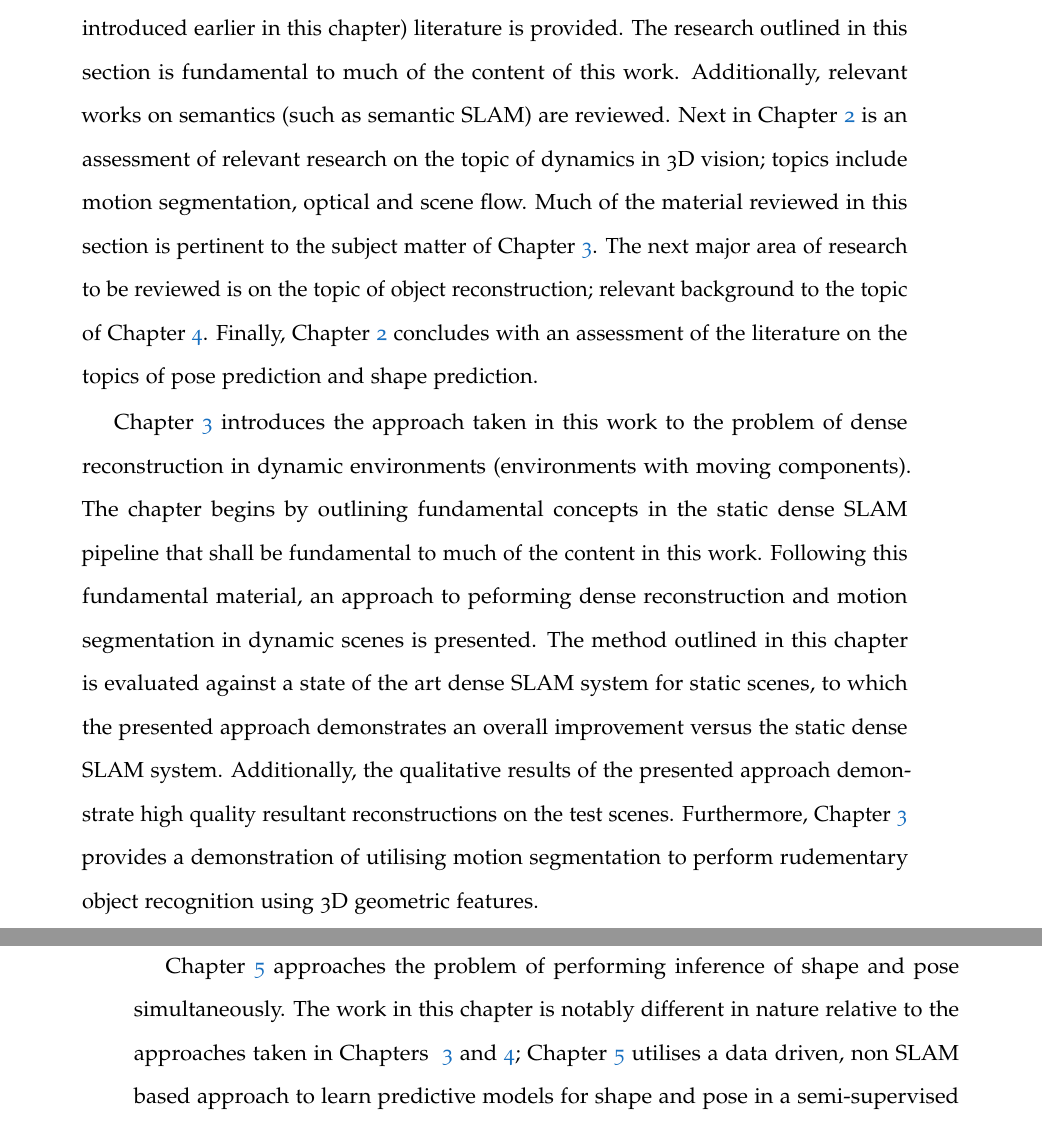
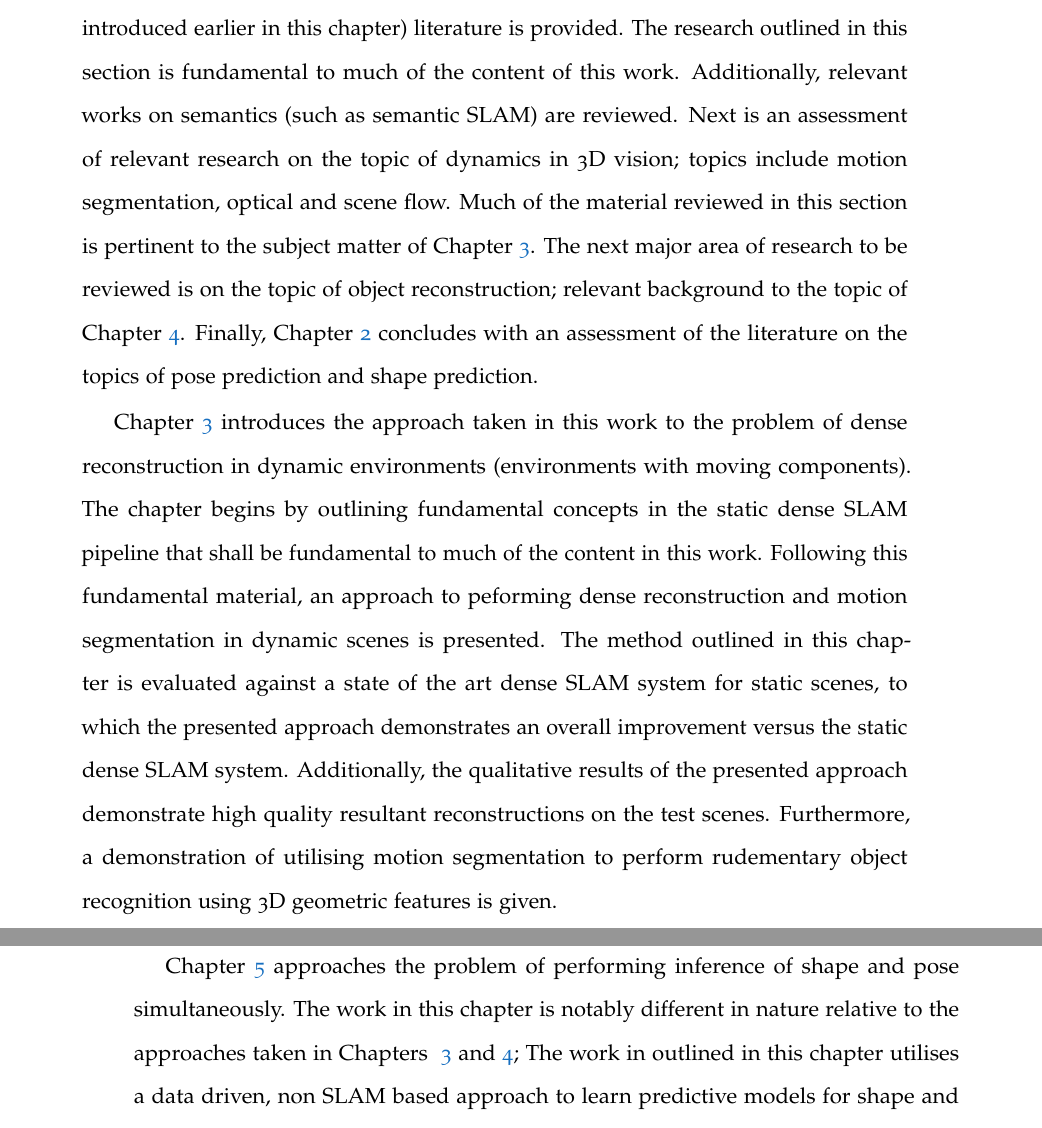
Before and after one commit to JackHunt/Thesis, a LaTeX thesis (thesis.tex, which reads chapters/introduction.tex): two parts of pages 26 and 27 of 132, joined at a grey line, cut so that both start at the same text. Compiled offline with pdfLaTeX.

Commit message:
Minor fixes to introduction.

```diff
--- a/chapters/introduction.tex
+++ b/chapters/introduction.tex
@@ -169,12 +169,12 @@ as follows. Firstly, Chapter~\ref{chap:lit_review} provides a comprehensive surv
 pertinent to this work. Initially, a survey of the dense SLAM (as introduced earlier in this chapter)
 literature is provided. The research outlined in this section is fundamental to much of the content of
 this work. Additionally, relevant works on semantics (such as semantic SLAM) are reviewed.
-Next in Chapter~\ref{chap:lit_review} is an assessment of relevant research on the topic of dynamics in
-3D vision; topics include motion segmentation, optical and scene flow. Much of the material reviewed in
-this section is pertinent to the subject matter of Chapter~\ref{chap:moseg}. The next major area of
-research to be reviewed is on the topic of object reconstruction; relevant background to the topic of
-Chapter~\ref{chap:probobj}. Finally, Chapter~\ref{chap:lit_review} concludes with an assessment of the
-literature on the topics of pose prediction and shape prediction.
+Next is an assessment of relevant research on the topic of dynamics in 3D vision; topics include motion
+segmentation, optical and scene flow. Much of the material reviewed in this section is pertinent to the
+subject matter of Chapter~\ref{chap:moseg}. The next major area of research to be reviewed is on the topic
+of object reconstruction; relevant background to the topic of Chapter~\ref{chap:probobj}. Finally,
+Chapter~\ref{chap:lit_review} concludes with an assessment of the literature on the topics of pose prediction
+and shape prediction.
 
 Chapter~\ref{chap:moseg} introduces the approach taken in this work to the problem of dense reconstruction
 in dynamic environments (environments with moving components). The chapter begins by outlining fundamental
@@ -183,9 +183,9 @@ Following this fundamental material, an approach to peforming dense reconstructi
 in dynamic scenes is presented. The method outlined in this chapter is evaluated against a state of the art
 dense SLAM system for static scenes, to which the presented approach demonstrates an overall improvement
 versus the static dense SLAM system. Additionally, the qualitative results of the presented approach
-demonstrate high quality resultant reconstructions on the test scenes. Furthermore, Chapter~\ref{chap:moseg}
-provides a demonstration of utilising motion segmentation to perform rudementary object recognition using
-3D geometric features.
+demonstrate high quality resultant reconstructions on the test scenes. Furthermore, a demonstration of
+utilising motion segmentation to perform rudementary object recognition using 3D geometric features is
+given.
 
 Chapter~\ref{chap:probobj} introduces a novel approach to the segmentation and reconstruction of individual
 objects. The chapter outlines a novel Probabilistic approach to object reconstruction that reduces
@@ -203,7 +203,7 @@ alternative approaches. The work in this chapter has been peer reviewed and publ
 % ---- Outline results
 Chapter~\ref{chap:spp} approaches the problem of performing inference of shape and pose simultaneously.
 The work in this chapter is notably different in nature relative to the approaches taken in Chapters
-~\ref{chap:moseg} and~\ref{chap:probobj}; Chapter~\ref{chap:spp} utilises a data driven, non SLAM based
-approach to learn predictive models for shape and pose in a semi-supervised manner. A full view of the
-object of interest is not required, nor is temporal consistency between frames; ad-hoc prediction can be
-performed for arbitrarily sequenced frames.
+~\ref{chap:moseg} and~\ref{chap:probobj}; The work in outlined in this chapter utilises a data driven,
+non SLAM based approach to learn predictive models for shape and pose in a semi-supervised manner. A full
+view of the object of interest is not required, nor is temporal consistency between frames; ad-hoc prediction
+can be performed for arbitrarily sequenced frames.
```
